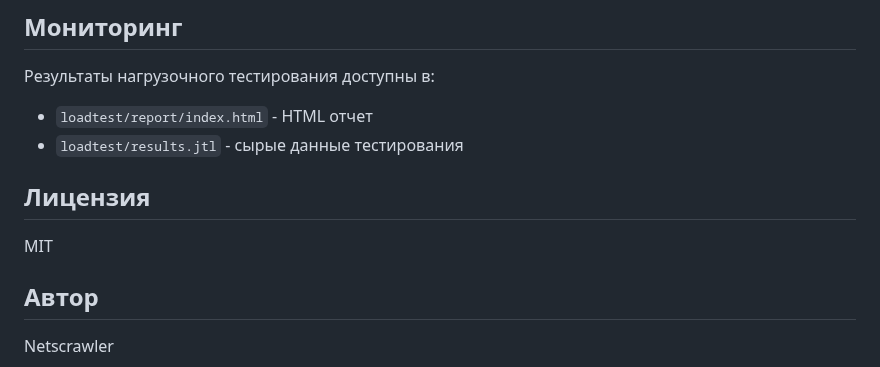
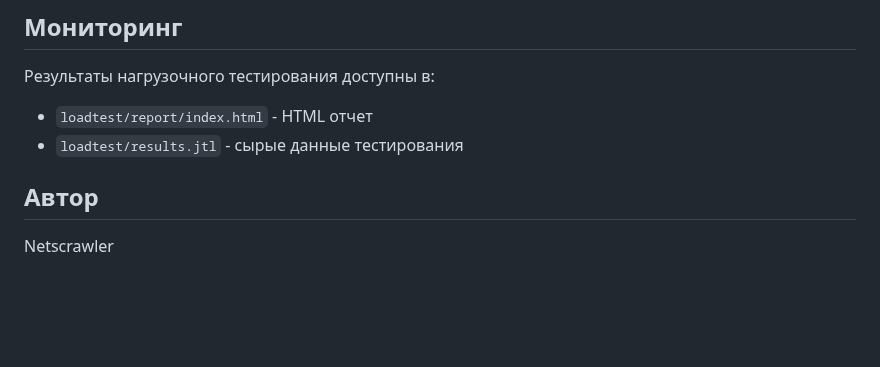
Before and after one commit to netscrawler/avito-shop, a Markdown page: README.md, the part around the change. Drawn GitHub-style; blank space fills up the shorter version.

```diff
--- a/README.md
+++ b/README.md
@@ -111,9 +111,6 @@ docker-compose up -d
 - `loadtest/report/index.html` - HTML отчет
 - `loadtest/results.jtl` - сырые данные тестирования
 
-## Лицензия
-
-MIT
 
 ## Автор
 
```
